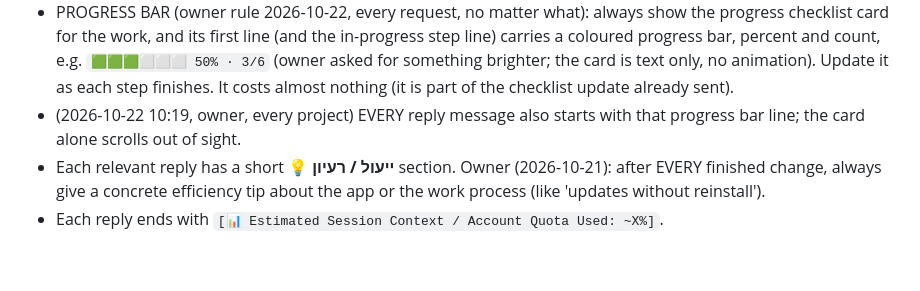
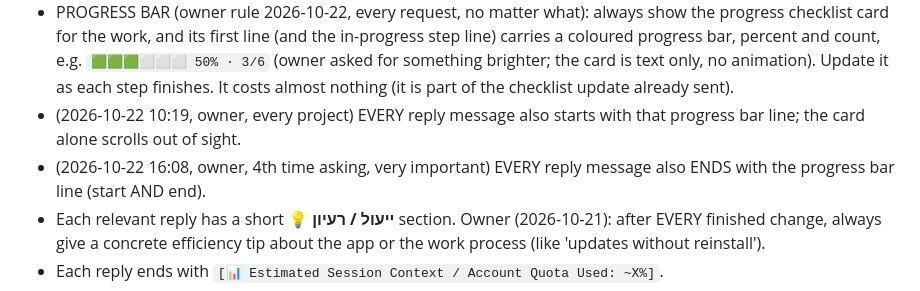
Before and after one commit to mailroni-cell/MedTime-App, a Markdown page: CLAUDE.md, the part around the change. Rendered like a GitHub page; blank space fills up the shorter version.

Commit message:
Rule: progress bar at the end of every message too [skip ci]
Co-Authored-By: Claude Opus 5.5 (1M context) <noreply@anthropic.com>
Claude-Session: https://claude.ai/code/session_01A9pNaGupDEjWngj1PsdFue

```diff
--- a/CLAUDE.md
+++ b/CLAUDE.md
@@ -29,6 +29,7 @@ Every new rule the owner sets is added here right away.
 - Every change made in Hebrew applies to ALL 6 languages (he, ar, ro, fr, en, ru) at the same time (owner rule 2026-10-20; Russian added 2026-10-21, M-167).
 - PROGRESS BAR (owner rule 2026-10-22, every request, no matter what): always show the progress checklist card for the work, and its first line (and the in-progress step line) carries a coloured progress bar, percent and count, e.g. `🟩🟩🟩⬜⬜⬜ 50% · 3/6` (owner asked for something brighter; the card is text only, no animation). Update it as each step finishes. It costs almost nothing (it is part of the checklist update already sent).
 - (2026-10-22 10:19, owner, every project) EVERY reply message also starts with that progress bar line; the card alone scrolls out of sight.
+- (2026-10-22 16:08, owner, 4th time asking, very important) EVERY reply message also ENDS with the progress bar line (start AND end).
 - Each relevant reply has a short **💡 ייעול / רעיון** section. Owner (2026-10-21): after EVERY finished change, always give a concrete efficiency tip about the app or the work process (like 'updates without reinstall').
 - Each reply ends with `[📊 Estimated Session Context / Account Quota Used: ~X%]`.
 - Any script for the owner: PowerShell, full script in the reply, first line `Clear-Host`.
```
